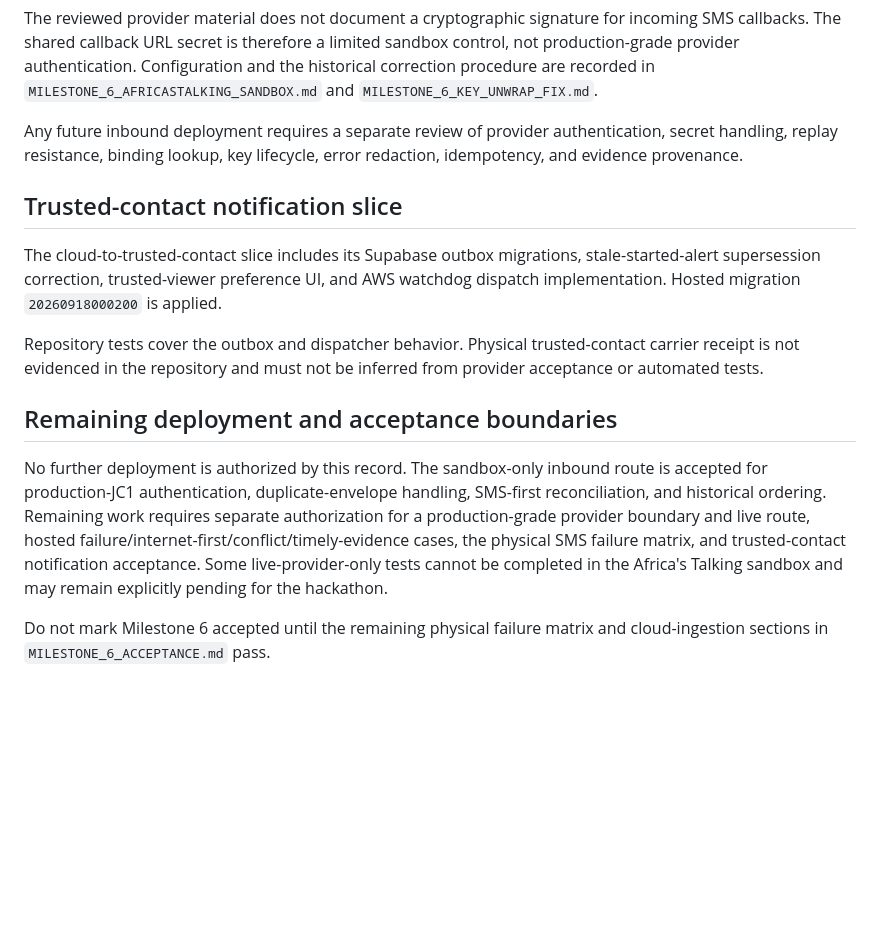
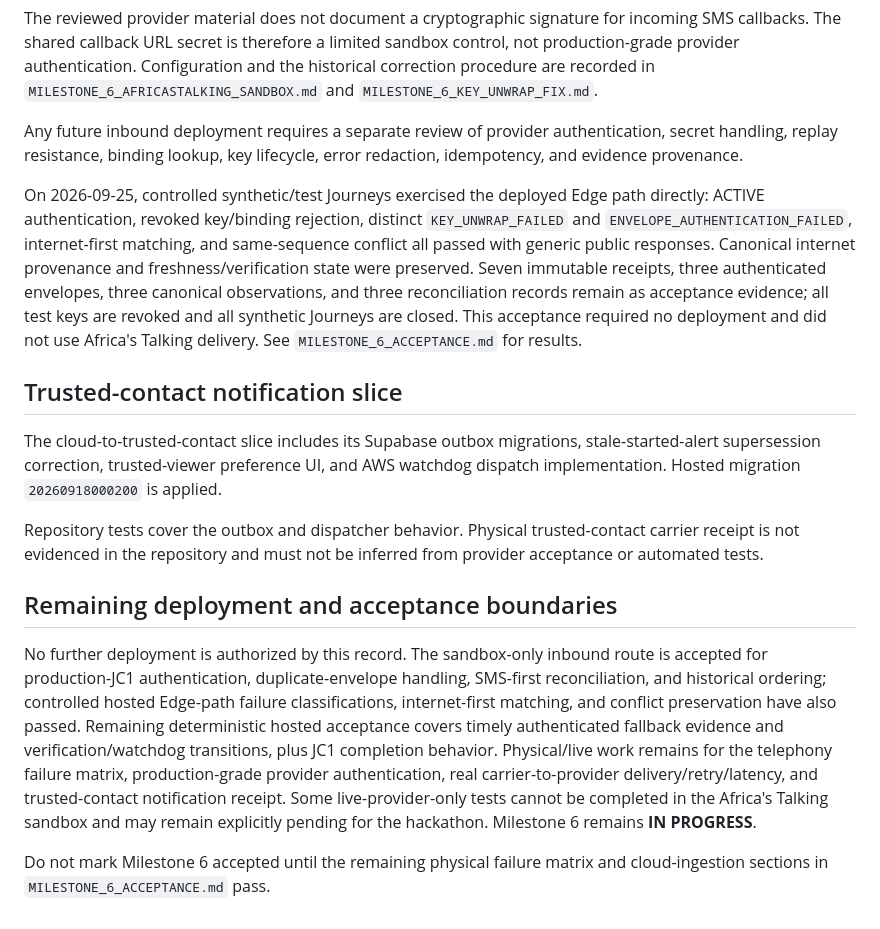
Before and after one commit to Rahmvn/journey-continuity, a Markdown page: docs/MILESTONE_6_DEPLOYMENT.md, the part around the change. Drawn GitHub-style; blank space fills up the shorter version.

```diff
--- a/docs/MILESTONE_6_DEPLOYMENT.md
+++ b/docs/MILESTONE_6_DEPLOYMENT.md
@@ -47,6 +47,8 @@ The reviewed provider material does not document a cryptographic signature for i
 
 Any future inbound deployment requires a separate review of provider authentication, secret handling, replay resistance, binding lookup, key lifecycle, error redaction, idempotency, and evidence provenance.
 
+On 2026-09-25, controlled synthetic/test Journeys exercised the deployed Edge path directly: ACTIVE authentication, revoked key/binding rejection, distinct `KEY_UNWRAP_FAILED` and `ENVELOPE_AUTHENTICATION_FAILED`, internet-first matching, and same-sequence conflict all passed with generic public responses. Canonical internet provenance and freshness/verification state were preserved. Seven immutable receipts, three authenticated envelopes, three canonical observations, and three reconciliation records remain as acceptance evidence; all test keys are revoked and all synthetic Journeys are closed. This acceptance required no deployment and did not use Africa's Talking delivery. See `MILESTONE_6_ACCEPTANCE.md` for results.
+
 ## Trusted-contact notification slice
 
 The cloud-to-trusted-contact slice includes its Supabase outbox migrations, stale-started-alert supersession correction, trusted-viewer preference UI, and AWS watchdog dispatch implementation. Hosted migration `20260918000200` is applied.
@@ -55,6 +57,6 @@ Repository tests cover the outbox and dispatcher behavior. Physical trusted-cont
 
 ## Remaining deployment and acceptance boundaries
 
-No further deployment is authorized by this record. The sandbox-only inbound route is accepted for production-JC1 authentication, duplicate-envelope handling, SMS-first reconciliation, and historical ordering. Remaining work requires separate authorization for a production-grade provider boundary and live route, hosted failure/internet-first/conflict/timely-evidence cases, the physical SMS failure matrix, and trusted-contact notification acceptance. Some live-provider-only tests cannot be completed in the Africa's Talking sandbox and may remain explicitly pending for the hackathon.
+No further deployment is authorized by this record. The sandbox-only inbound route is accepted for production-JC1 authentication, duplicate-envelope handling, SMS-first reconciliation, and historical ordering; controlled hosted Edge-path failure classifications, internet-first matching, and conflict preservation have also passed. Remaining deterministic hosted acceptance covers timely authenticated fallback evidence and verification/watchdog transitions, plus JC1 completion behavior. Physical/live work remains for the telephony failure matrix, production-grade provider authentication, real carrier-to-provider delivery/retry/latency, and trusted-contact notification receipt. Some live-provider-only tests cannot be completed in the Africa's Talking sandbox and may remain explicitly pending for the hackathon. Milestone 6 remains **IN PROGRESS**.
 
 Do not mark Milestone 6 accepted until the remaining physical failure matrix and cloud-ingestion sections in `MILESTONE_6_ACCEPTANCE.md` pass.
```
Also changed, not shown: docs/MILESTONES.md (+6 -2 lines), docs/MILESTONE_6_ACCEPTANCE.md (+26 -9 lines).
